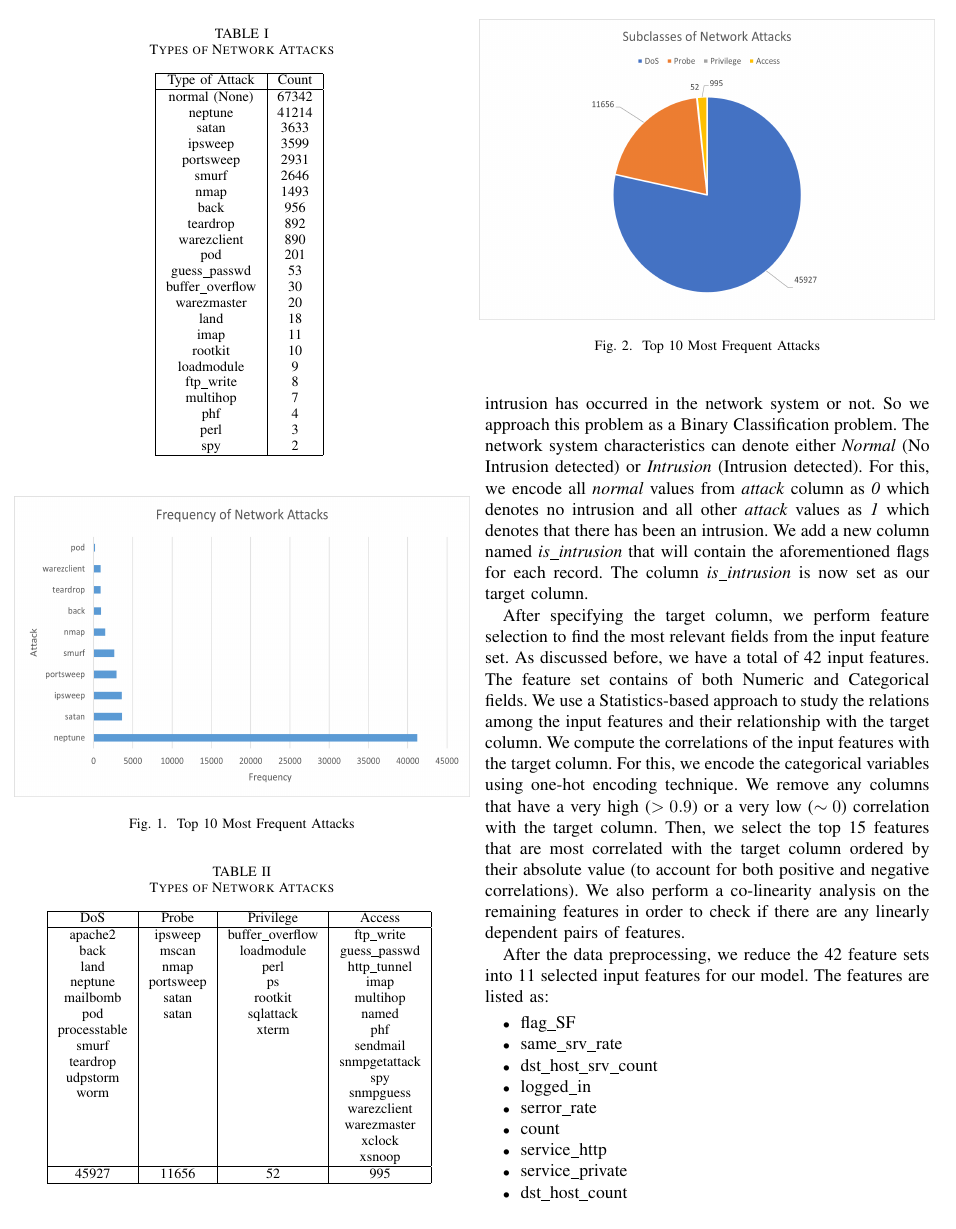
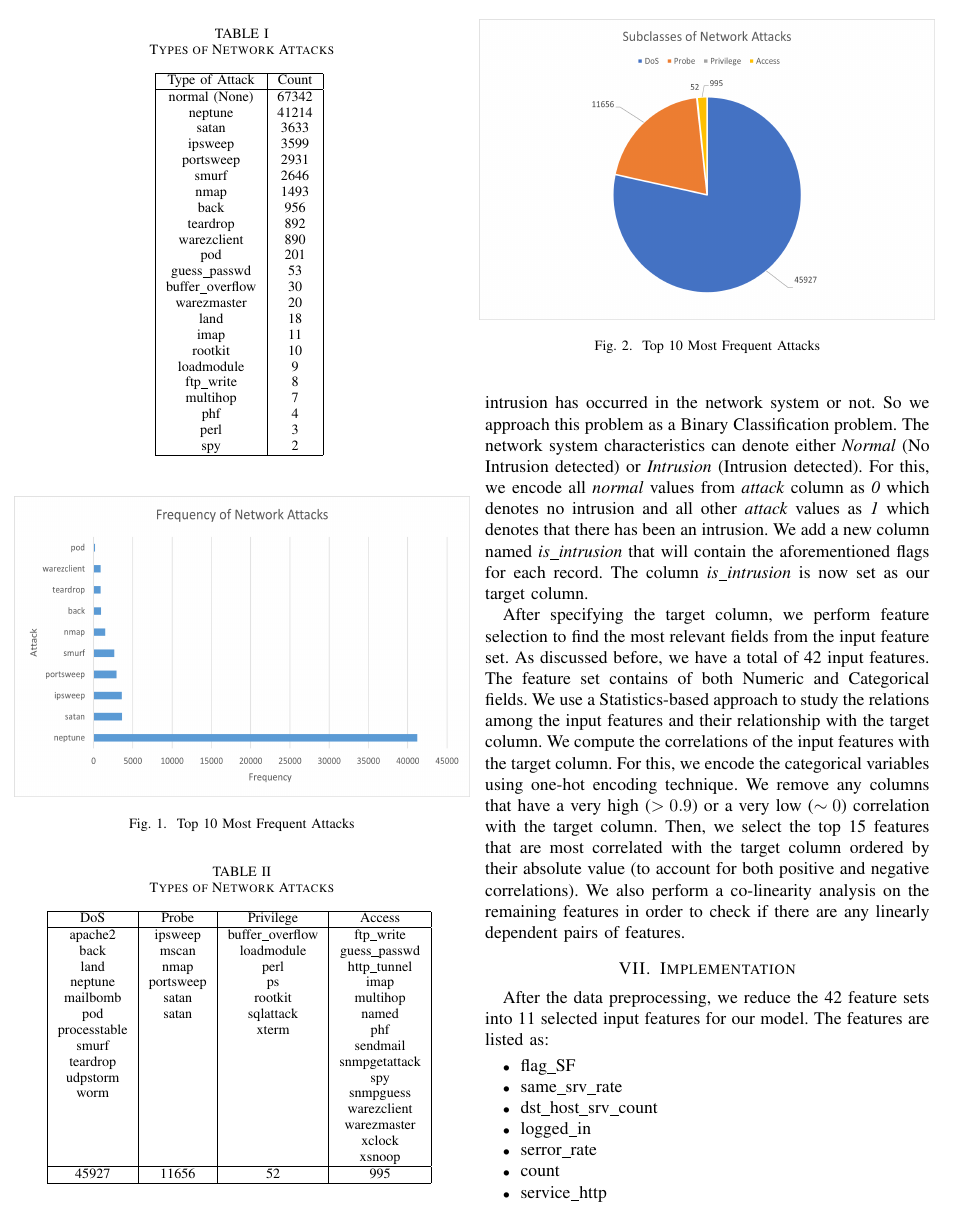
Before and after one commit to rojinadeuja/NSL-KDD-Network-Security, a LaTeX paper (Report.tex): page 2 of 3. Compiled offline with pdfLaTeX.

Commit message:
Add section implementation

```diff
--- a/Report.tex
+++ b/Report.tex
@@ -133,6 +133,7 @@ For the purpose of our study, we are only interested in detecting the intrusion.
 
 After specifying the target column, we perform feature selection to find the most relevant fields from the input feature set. As discussed before, we have a total of 42 input features. The feature set contains of both Numeric and Categorical fields. We use a Statistics-based approach to study the relations among the input features and their relationship with the target column. We compute the correlations of the input features with the target column. For this, we encode the categorical variables using one-hot encoding technique. We remove any columns that have a very high ($>0.9$) or a very low ($\sim 0$) correlation with the target column. Then, we select the top 15 features that are most correlated with the target column ordered by their absolute value (to account for both positive and negative correlations). We also perform a co-linearity analysis on the remaining features in order to check if there are any linearly dependent pairs of features.
 
+\section{Implementation}
 After the data preprocessing, we reduce the 42 feature sets into 11 selected input features for our model. The features are listed as:
 \begin{itemize}
 \item flag\_SF
```
Also changed, not shown: Report.tex (2 more changed lines).
